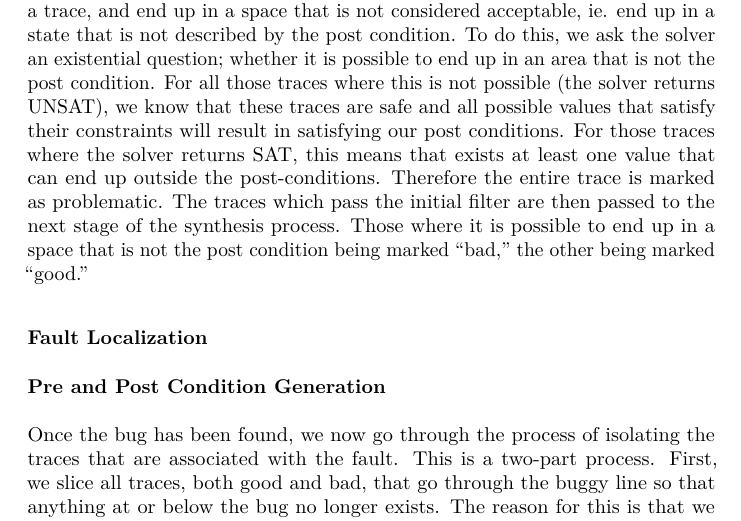
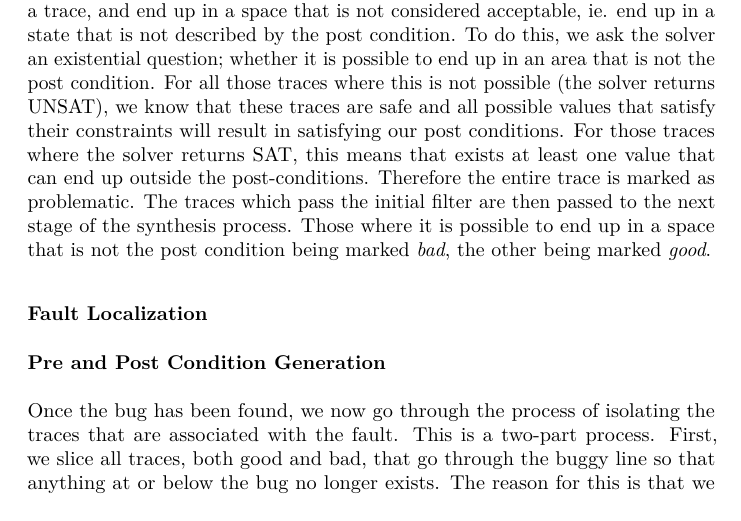
Before and after one commit to jbranchaud/jager, a LaTeX document (paper/paper.tex): part of page 4 of 7, cut so that both start at the same text. Compiled offline with pdfLaTeX.

Commit message:
Wrapping some quoted words in italics instead.

```diff
--- a/paper/paper.tex
+++ b/paper/paper.tex
@@ -207,8 +207,8 @@ means that exists at least one value that can end up outside the
 post-conditions.  Therefore the entire trace is marked as problematic.  The
 traces which pass the initial filter are then passed to the next stage of
 the synthesis process.  Those where it is possible to end up in a space that
-is not the post condition being marked ``bad,'' the other being marked
-``good.''
+is not the post condition being marked \emph{bad}, the other being marked
+\emph{good}.
 
 \subsubsection{Fault Localization}
 
```
